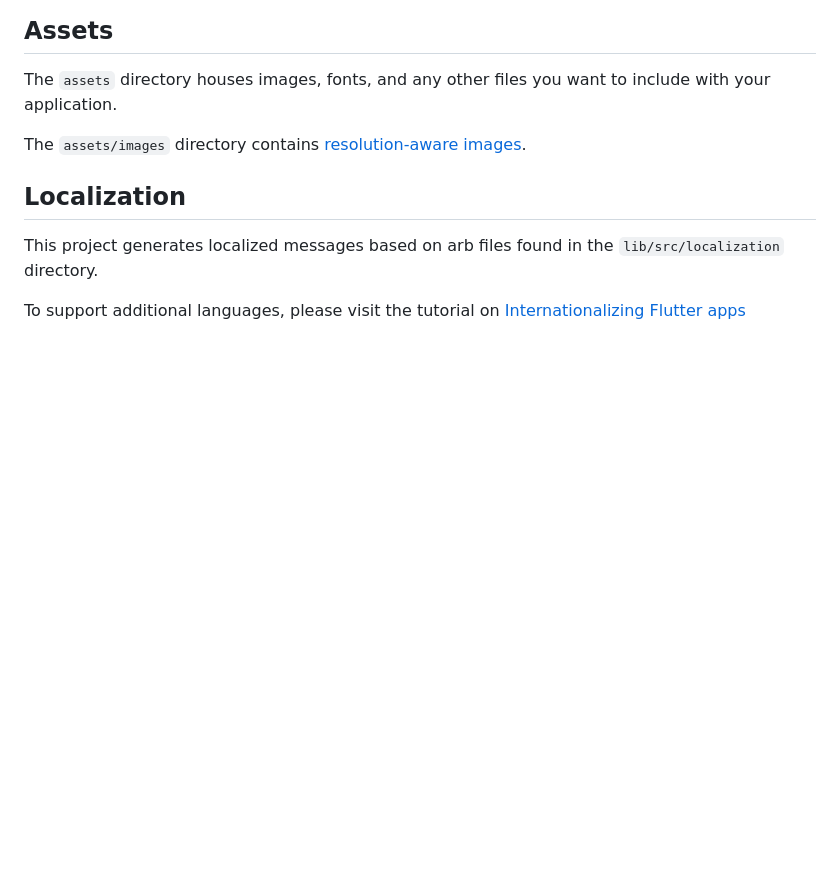
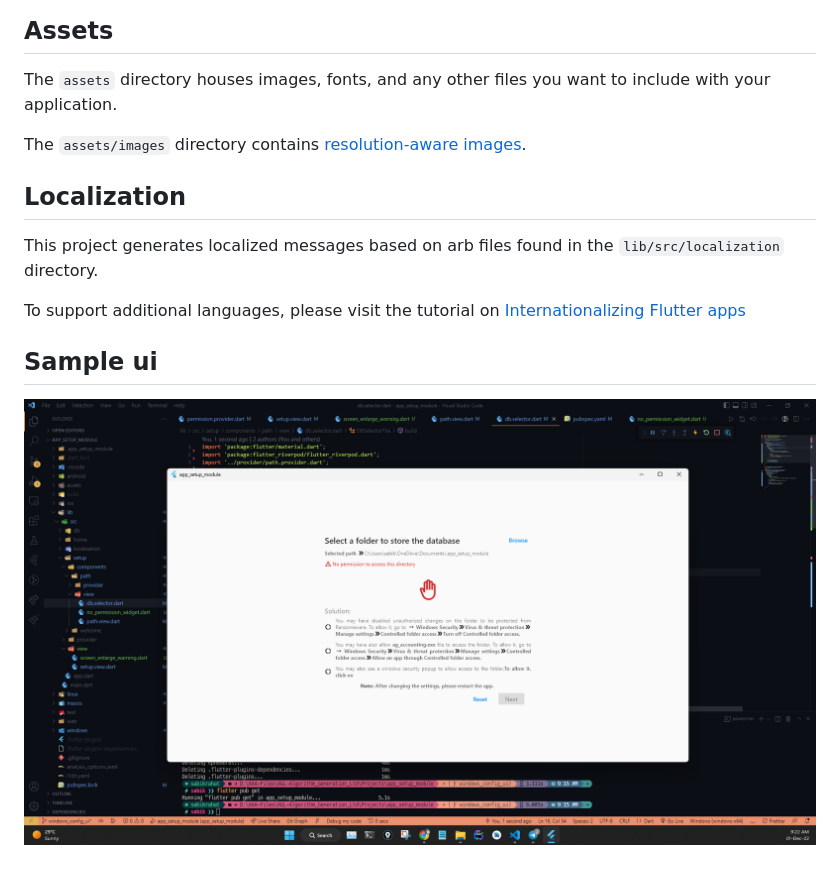
Before and after one commit to santoshakil/app_setup_module, a Markdown page: README.md, the part around the change. GitHub-like rendering; pictures changed too: sample_ui.png (added); blank space fills up the shorter version.

Commit message:
sample ui add in readme.md file

```diff
--- a/README.md
+++ b/README.md
@@ -28,3 +28,7 @@ the `lib/src/localization` directory.
 To support additional languages, please visit the tutorial on
 [Internationalizing Flutter
 apps](https://flutter.dev/docs/development/accessibility-and-localization/internationalization)
+
+## Sample ui
+
+![Sample Ui](sample_ui.png)
```
